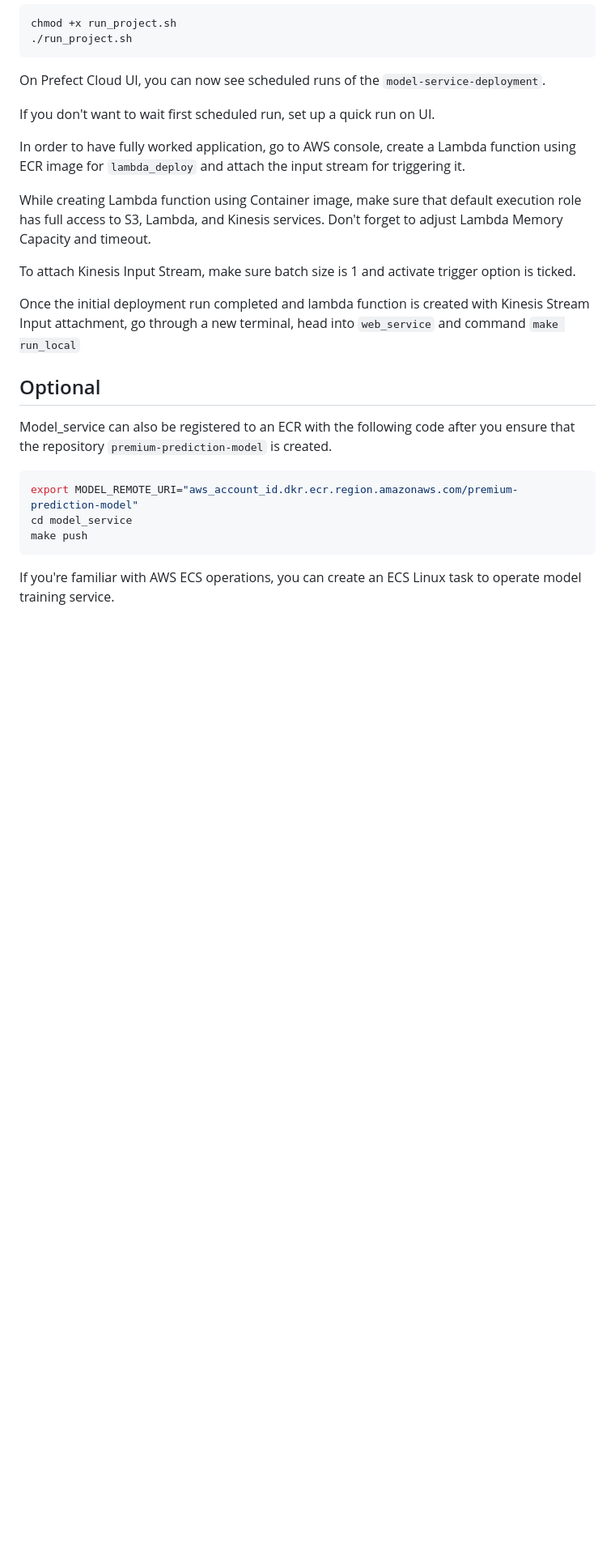
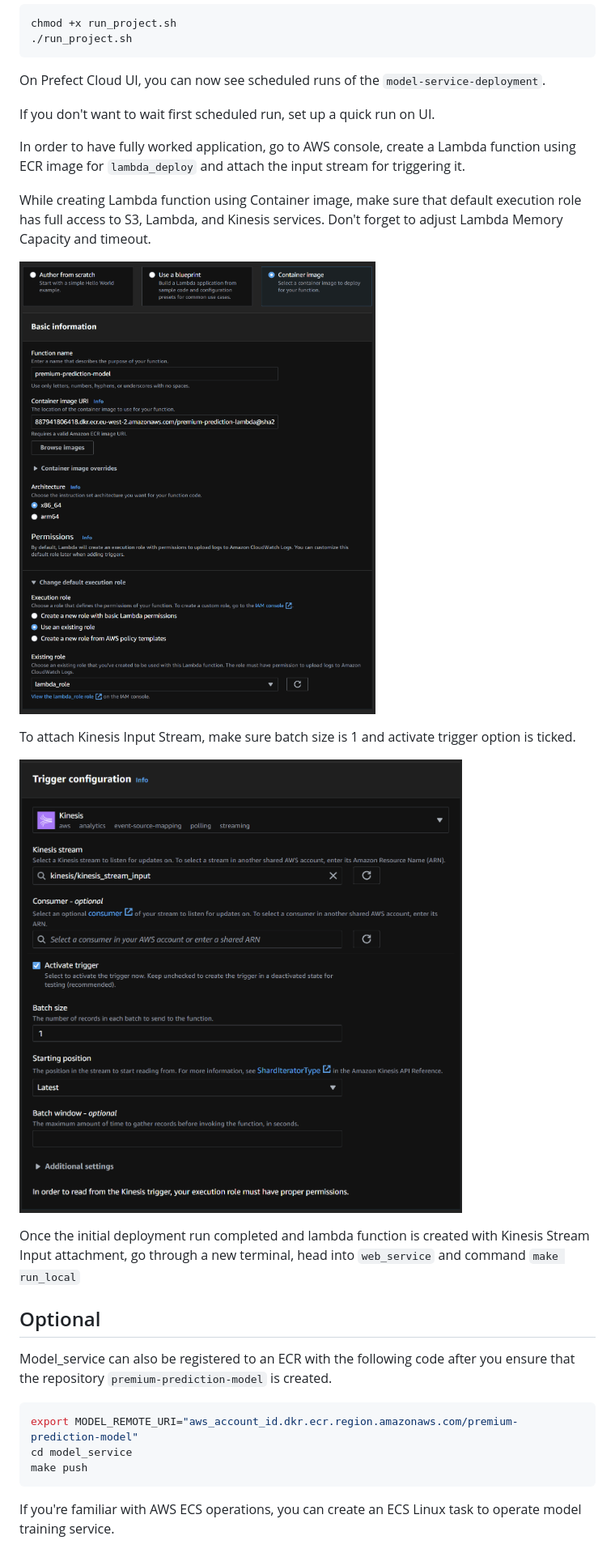
Before and after one commit to MCAyd/mlops-webservice-streaming-insurance-premium-prediction, a Markdown page: README.md, the part around the change printed below. Shown: that part at 81% size. Rendered like a GitHub page; pictures changed too: assets/attach_kinesis.png (added), assets/create_lambda.png (added); blank space fills up the shorter version.

```diff
--- a/README.md
+++ b/README.md
@@ -188,7 +192,11 @@ In order to have fully worked application, go to AWS console, create a Lambda fu
 
 While creating Lambda function using Container image, make sure that default execution role has full access to S3, Lambda, and Kinesis services. Don't forget to adjust Lambda Memory Capacity and timeout.
 
+![Alt text](./assets/create_lambda.png)
+
 To attach Kinesis Input Stream, make sure batch size is 1 and activate trigger option is ticked.
+
+![Alt text](./assets/attach_kinesis.png)
 
 Once the initial deployment run completed and lambda function is created with Kinesis Stream Input attachment, go through a new terminal, head into `web_service` and command `make run_local`
 
```
Also changed, not shown: other parts of README.md (+4 -0 lines), assets/diagram.png (added).
